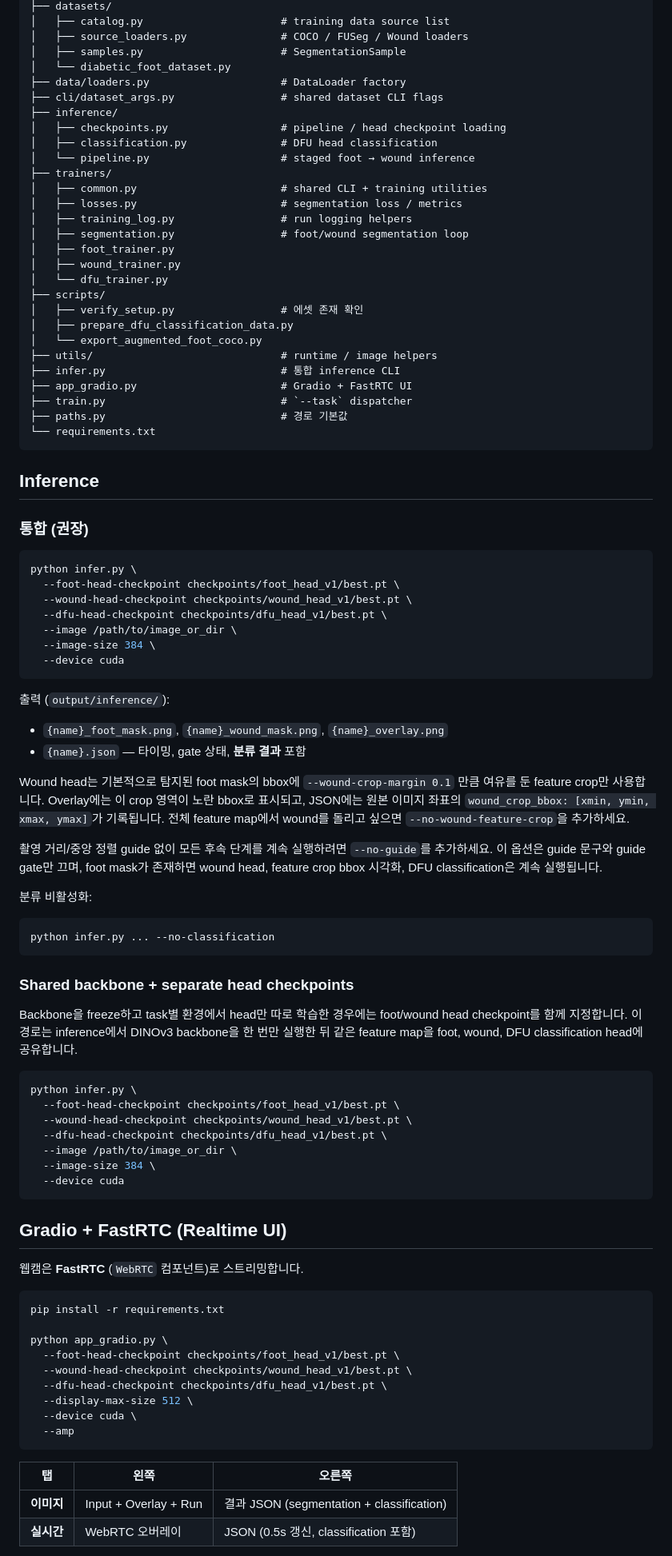
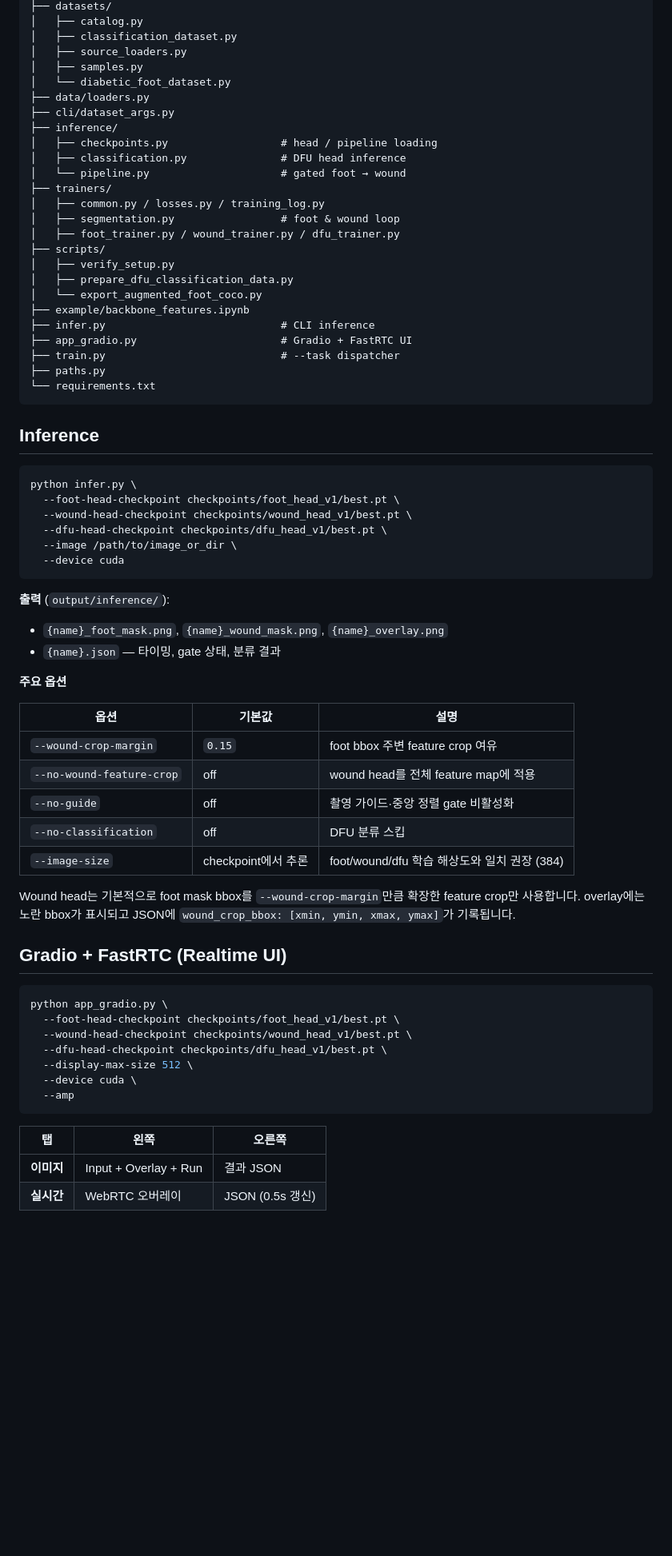
Before and after one commit to yoonsula/dfu-project, a Markdown page: README.md, the part around one of its changes. Shown at 80% size. GitHub-like rendering; blank space fills up the shorter version.

````diff
--- a/README.md
+++ b/README.md
@@ -93,37 +126,32 @@ dfu-project/
 ├── datasets/
-│   ├── catalog.py                      # training data source list
-│   ├── source_loaders.py               # COCO / FUSeg / Wound loaders
-│   ├── samples.py                      # SegmentationSample
+│   ├── catalog.py
+│   ├── classification_dataset.py
+│   ├── source_loaders.py
+│   ├── samples.py
 │   └── diabetic_foot_dataset.py
-├── data/loaders.py                     # DataLoader factory
-├── cli/dataset_args.py                 # shared dataset CLI flags
+├── data/loaders.py
+├── cli/dataset_args.py
 ├── inference/
-│   ├── checkpoints.py                  # pipeline / head checkpoint loading
-│   ├── classification.py               # DFU head classification
-│   └── pipeline.py                     # staged foot → wound inference
+│   ├── checkpoints.py                  # head / pipeline loading
+│   ├── classification.py               # DFU head inference
+│   └── pipeline.py                     # gated foot → wound
 ├── trainers/
-│   ├── common.py                       # shared CLI + training utilities
-│   ├── losses.py                       # segmentation loss / metrics
-│   ├── training_log.py                 # run logging helpers
-│   ├── segmentation.py                 # foot/wound segmentation loop
-│   ├── foot_trainer.py
-│   ├── wound_trainer.py
-│   └── dfu_trainer.py
+│   ├── common.py / losses.py / training_log.py
+│   ├── segmentation.py                 # foot & wound loop
+│   ├── foot_trainer.py / wound_trainer.py / dfu_trainer.py
 ├── scripts/
-│   ├── verify_setup.py                 # 에셋 존재 확인
+│   ├── verify_setup.py
 │   ├── prepare_dfu_classification_data.py
 │   └── export_augmented_foot_coco.py
-├── utils/                              # runtime / image helpers
-├── infer.py                            # 통합 inference CLI
+├── example/backbone_features.ipynb
+├── infer.py                            # CLI inference
 ├── app_gradio.py                       # Gradio + FastRTC UI
-├── train.py                            # `--task` dispatcher
-├── paths.py                            # 경로 기본값
+├── train.py                            # --task dispatcher
+├── paths.py
 └── requirements.txt
 ```
 
 ## Inference
-
-### 통합 (권장)
 
 ```bash
 python infer.py \
@@ -131,46 +159,29 @@ python infer.py \
   --wound-head-checkpoint checkpoints/wound_head_v1/best.pt \
   --dfu-head-checkpoint checkpoints/dfu_head_v1/best.pt \
   --image /path/to/image_or_dir \
-  --image-size 384 \
   --device cuda
 ```
 
-출력 (`output/inference/`):
+**출력** (`output/inference/`):
 
 - `{name}_foot_mask.png`, `{name}_wound_mask.png`, `{name}_overlay.png`
-- `{name}.json` — 타이밍, gate 상태, **분류 결과** 포함
+- `{name}.json` — 타이밍, gate 상태, 분류 결과
 
-Wound head는 기본적으로 탐지된 foot mask의 bbox에 `--wound-crop-margin 0.1` 만큼 여유를 둔 feature crop만 사용합니다. Overlay에는 이 crop 영역이 노란 bbox로 표시되고, JSON에는 원본 이미지 좌표의 `wound_crop_bbox: [xmin, ymin, xmax, ymax]`가 기록됩니다. 전체 feature map에서 wound를 돌리고 싶으면 `--no-wound-feature-crop`을 추가하세요.
+**주요 옵션**
 
-촬영 거리/중앙 정렬 guide 없이 모든 후속 단계를 계속 실행하려면 `--no-guide`를 추가하세요. 이 옵션은 guide 문구와 guide gate만 끄며, foot mask가 존재하면 wound head, feature crop bbox 시각화, DFU classification은 계속 실행됩니다.
+| 옵션 | 기본값 | 설명 |
+|------|--------|------|
+| `--wound-crop-margin` | `0.15` | foot bbox 주변 feature crop 여유 |
+| `--no-wound-feature-crop` | off | wound head를 전체 feature map에 적용 |
+| `--no-guide` | off | 촬영 가이드·중앙 정렬 gate 비활성화 |
+| `--no-classification` | off | DFU 분류 스킵 |
+| `--image-size` | checkpoint에서 추론 | foot/wound/dfu 학습 해상도와 일치 권장 (384) |
 
-분류 비활성화:
-
-```bash
-python infer.py ... --no-classification
-```
-
-### Shared backbone + separate head checkpoints
-
-Backbone을 freeze하고 task별 환경에서 head만 따로 학습한 경우에는 foot/wound head checkpoint를 함께 지정합니다. 이 경로는 inference에서 DINOv3 backbone을 한 번만 실행한 뒤 같은 feature map을 foot, wound, DFU classification head에 공유합니다.
-
-```bash
-python infer.py \
-  --foot-head-checkpoint checkpoints/foot_head_v1/best.pt \
-  --wound-head-checkpoint checkpoints/wound_head_v1/best.pt \
-  --dfu-head-checkpoint checkpoints/dfu_head_v1/best.pt \
-  --image /path/to/image_or_dir \
-  --image-size 384 \
-  --device cuda
-```
+Wound head는 기본적으로 foot mask bbox를 `--wound-crop-margin`만큼 확장한 feature crop만 사용합니다. overlay에는 노란 bbox가 표시되고 JSON에 `wound_crop_bbox: [xmin, ymin, xmax, ymax]`가 기록됩니다.
 
 ## Gradio + FastRTC (Realtime UI)
 
-웹캠은 **FastRTC** (`WebRTC` 컴포넌트)로 스트리밍합니다.
-
 ```bash
-pip install -r requirements.txt
-
 python app_gradio.py \
   --foot-head-checkpoint checkpoints/foot_head_v1/best.pt \
   --wound-head-checkpoint checkpoints/wound_head_v1/best.pt \
@@ -182,6 +193,6 @@ python app_gradio.py \
 
 | 탭 | 왼쪽 | 오른쪽 |
 |----|------|--------|
-| **이미지** | Input + Overlay + Run | 결과 JSON (segmentation + classification) |
-| **실시간** | WebRTC 오버레이 | JSON (0.5s 갱신, classification 포함) |
+| **이미지** | Input + Overlay + Run | 결과 JSON |
+| **실시간** | WebRTC 오버레이 | JSON (0.5s 갱신) |
 
````
Also changed, not shown: other parts of README.md (+138 -186 lines).
